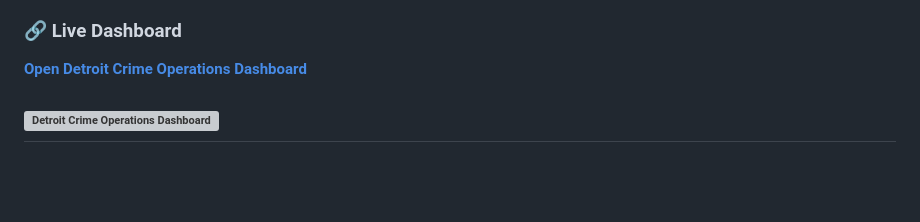
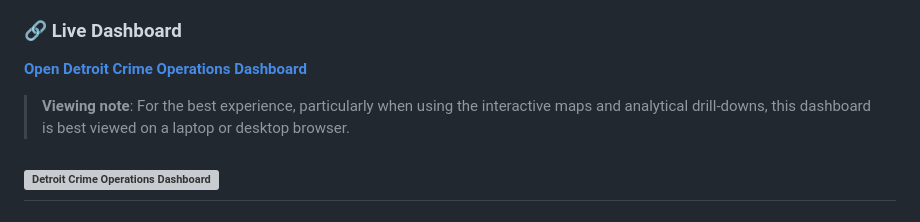
Before and after one commit to Greatness522/Detroit-Crime-Hotspot-Analytics, a Markdown page: README.md, the part around the change. Drawn GitHub-style; blank space fills up the shorter version; grey boxes are pictures that could not be loaded.

Commit message:
Add dashboard viewing note

```diff
--- a/README.md
+++ b/README.md
@@ -4,6 +4,8 @@ An interactive crime analytics and operational decision-support project examinin
 
 ### 🔗 Live Dashboard
 **[Open Detroit Crime Operations Dashboard](https://greatness522.github.io/Detroit-Crime-Hotspot-Analytics/)**
+
+>**Viewing note**: For the best experience, particularly when using the interactive maps and analytical drill-downs, this dashboard is best viewed on a laptop or desktop browser.
 
 ![Detroit Crime Operations Dashboard](Images/dashboard_overview.png)
 ---
```
